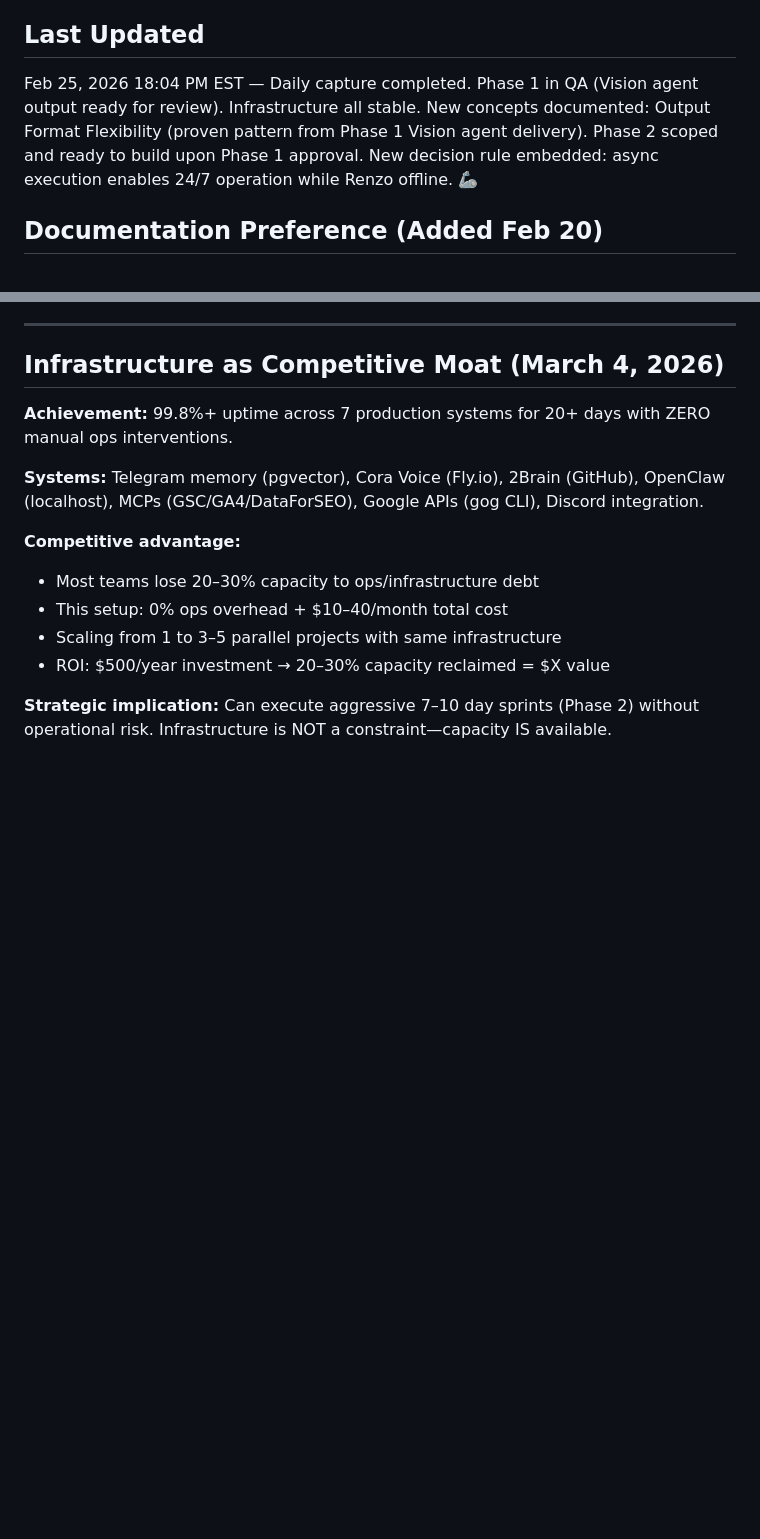
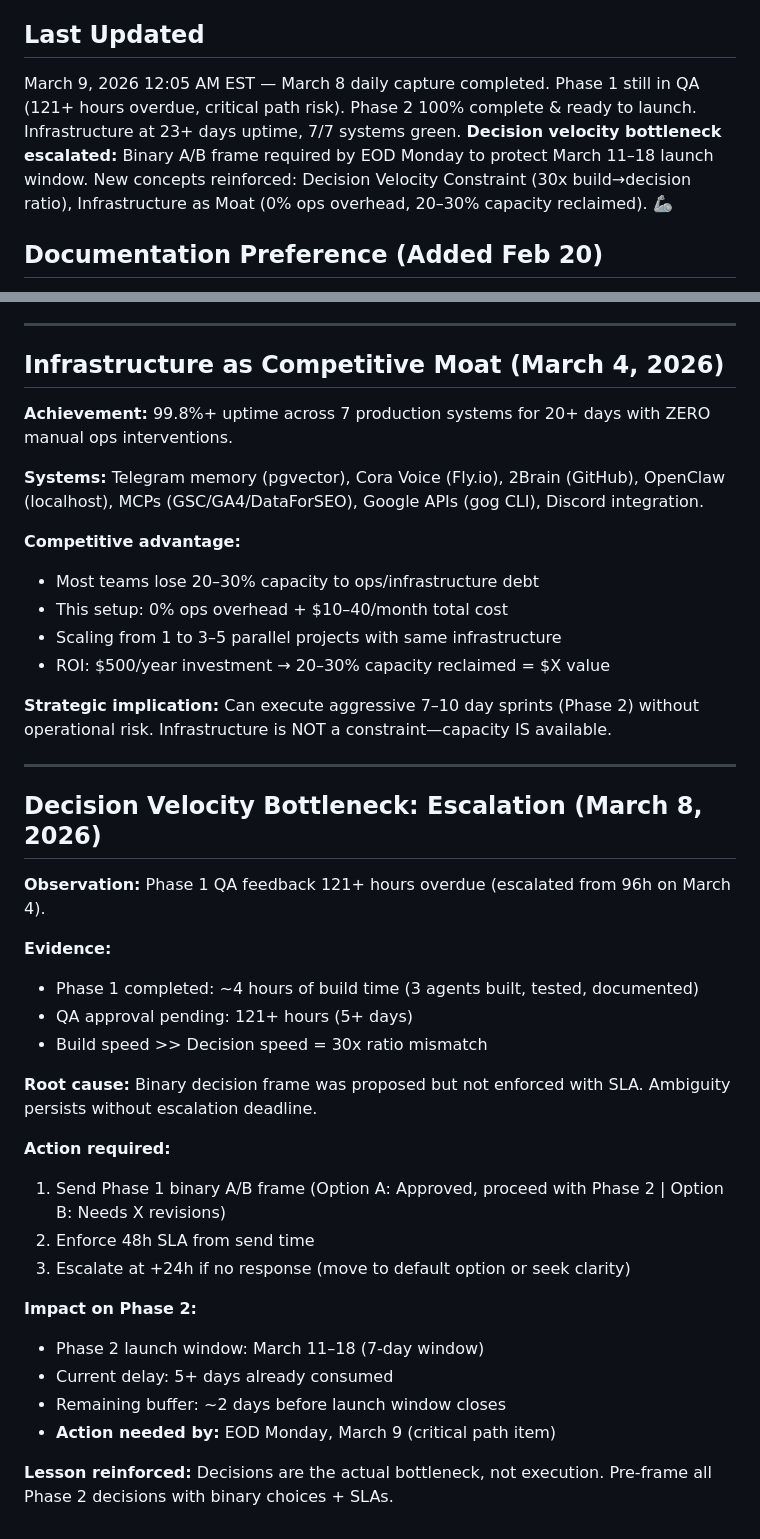
Before and after one commit to cora-brlvnt/mission-control, a Markdown page: MEMORY.md, 2 parts joined by grey strips. Drawn GitHub-style; blank space fills up the shorter version.

Commit message:
Memory update: March 8, 2026 — Decision velocity bottleneck escalation (121h+ overdue, critical path risk)

```diff
--- a/MEMORY.md
+++ b/MEMORY.md
@@ -332,7 +332,7 @@ Default conflict resolution order for assistant recall:
 Contact execution (email/phone) should resolve from canonical contacts first, then fallback to source archives.
 
 ## Last Updated
-Feb 25, 2026 18:04 PM EST — Daily capture completed. Phase 1 in QA (Vision agent output ready for review). Infrastructure all stable. New concepts documented: Output Format Flexibility (proven pattern from Phase 1 Vision agent delivery). Phase 2 scoped and ready to build upon Phase 1 approval. New decision rule embedded: async execution enables 24/7 operation while Renzo offline. 🦾
+March 9, 2026 12:05 AM EST — March 8 daily capture completed. Phase 1 still in QA (121+ hours overdue, critical path risk). Phase 2 100% complete & ready to launch. Infrastructure at 23+ days uptime, 7/7 systems green. **Decision velocity bottleneck escalated:** Binary A/B frame required by EOD Monday to protect March 11–18 launch window. New concepts reinforced: Decision Velocity Constraint (30x build→decision ratio), Infrastructure as Moat (0% ops overhead, 20–30% capacity reclaimed). 🦾
 
 ## Documentation Preference (Added Feb 20)
 **CRITICAL:** Renzo wants all instructions as Google Docs, not MD files (can't easily access MD files on Mac mini). Always:
@@ -478,3 +478,29 @@ Use: "Option A: Looks good, proceed with Phase 2? OR Option B: Needs revisions o
 - ROI: $500/year investment → 20–30% capacity reclaimed = $X value
 
 **Strategic implication:** Can execute aggressive 7–10 day sprints (Phase 2) without operational risk. Infrastructure is NOT a constraint—capacity IS available.
+
+---
+
+## Decision Velocity Bottleneck: Escalation (March 8, 2026)
+
+**Observation:** Phase 1 QA feedback 121+ hours overdue (escalated from 96h on March 4).
+
+**Evidence:**
+- Phase 1 completed: ~4 hours of build time (3 agents built, tested, documented)
+- QA approval pending: 121+ hours (5+ days)
+- Build speed >> Decision speed = 30x ratio mismatch
+
+**Root cause:** Binary decision frame was proposed but not enforced with SLA. Ambiguity persists without escalation deadline.
+
+**Action required:**
+1. Send Phase 1 binary A/B frame (Option A: Approved, proceed with Phase 2 | Option B: Needs X revisions)
+2. Enforce 48h SLA from send time
+3. Escalate at +24h if no response (move to default option or seek clarity)
+
+**Impact on Phase 2:**
+- Phase 2 launch window: March 11–18 (7-day window)
+- Current delay: 5+ days already consumed
+- Remaining buffer: ~2 days before launch window closes
+- **Action needed by:** EOD Monday, March 9 (critical path item)
+
+**Lesson reinforced:** Decisions are the actual bottleneck, not execution. Pre-frame all Phase 2 decisions with binary choices + SLAs.
```
